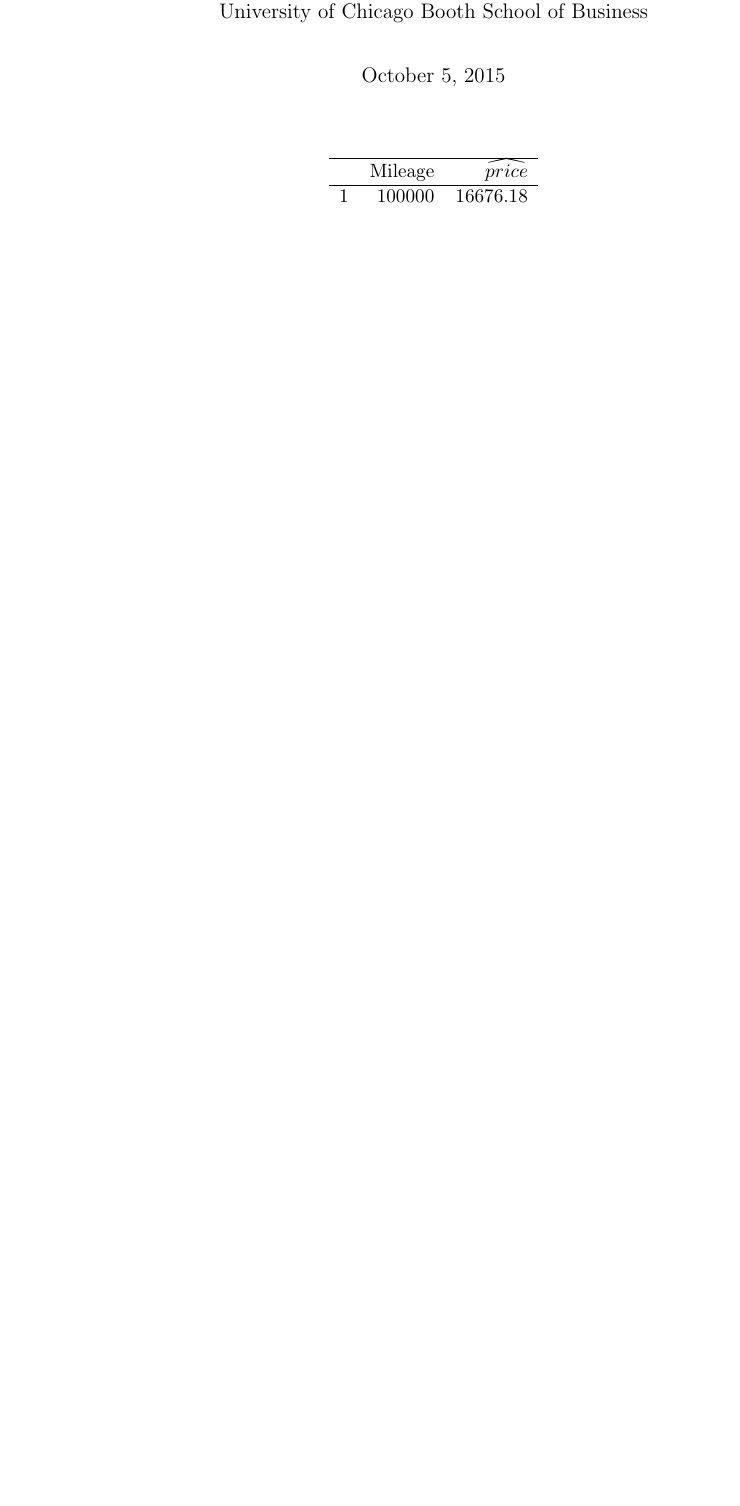
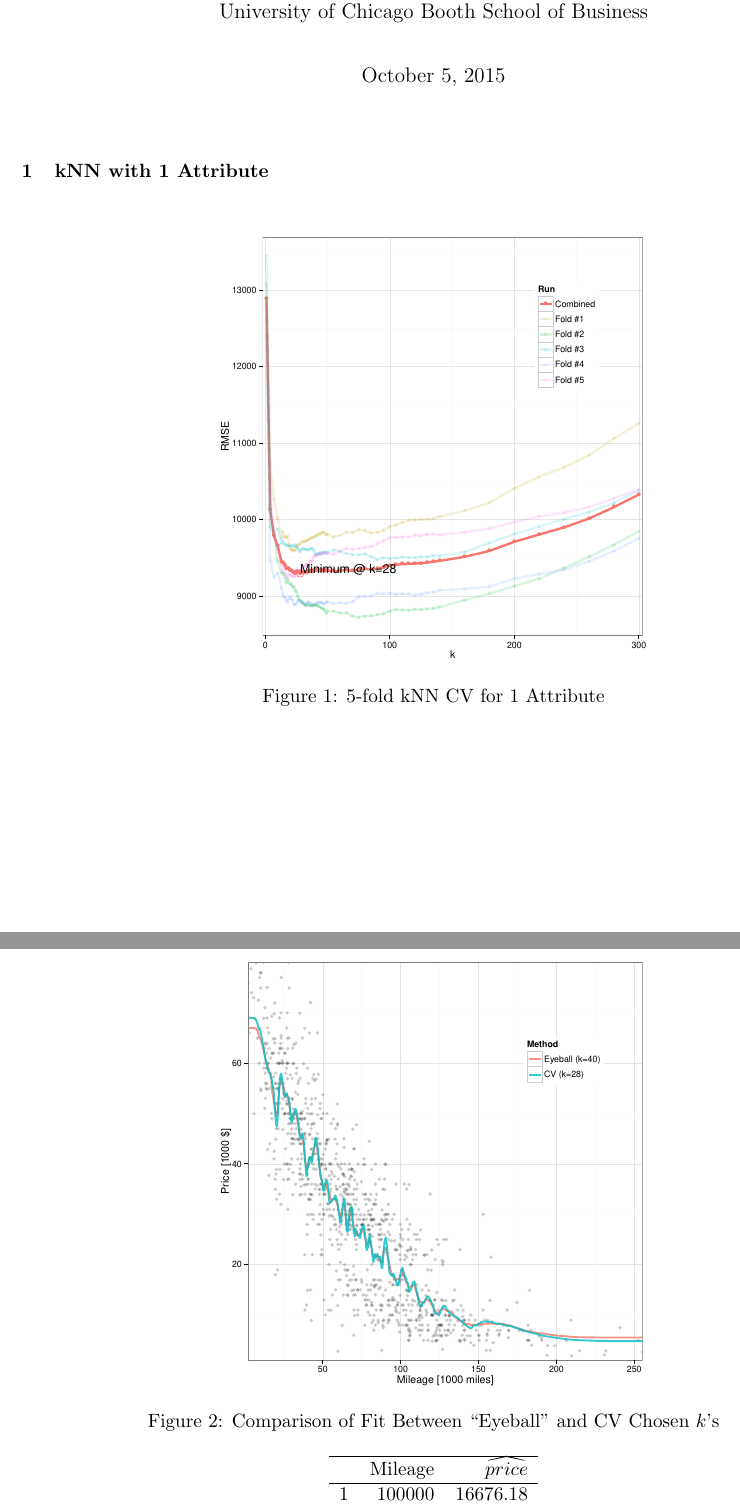
Before and after one commit to TheodorosK/machine-learning, a LaTeX problem sheet (hw2/writeup/hw2.tex): part of the page before the commit and two parts of pages 1 and 2 of 3 after it, the two joined at a grey line, cut so that both start at the same text, the shorter picture padded with empty space. Compiled offline with pdfLaTeX.

Commit message:
Start hw2 writeup.

```diff
--- a/hw2/writeup/hw2.tex
+++ b/hw2/writeup/hw2.tex
@@ -19,17 +19,16 @@ University of Chicago Booth School of Business}
 \date{\today}
 \maketitle
 
-% \begin{figure}[!htb]
-%   \centering
-%   \includegraphics[scale=.5]{.pdf}
-%   \caption{}
-%   \label{fig:}
-% \end{figure}
+\section{kNN with 1 Attribute}
 
-% \begin{figure}[!htb]
-%   \centering
-%   \includegraphics[scale=.5]{.pdf}
-%   \caption{}
-%   \label{fig:}
-% \end{figure}
+\begin{figure}[!htb]
+  \centering
+  \includegraphics[scale=.5]{1p_cv_k.pdf}
+  \caption{5-fold kNN CV for 1 Attribute}
+  \label{fig:1p_k}
+\end{figure}
 
+\begin{figure}[!htb]
+  \centering
+  \includegraphics[scale=.5]{1p_fit_eye_ev.pdf}
+  \caption{Comparison of Fit Between ``Eyeball'' and CV Chosen $k$'s}
@@ -54,3 +58,5 @@ University of Chicago Booth School of Business}
+  \label{fig:p_compare}
+\end{figure}
 
 \end{document}
 
```
Also changed, not shown: hw2/writeup/hw2.tex (29 more changed lines).
